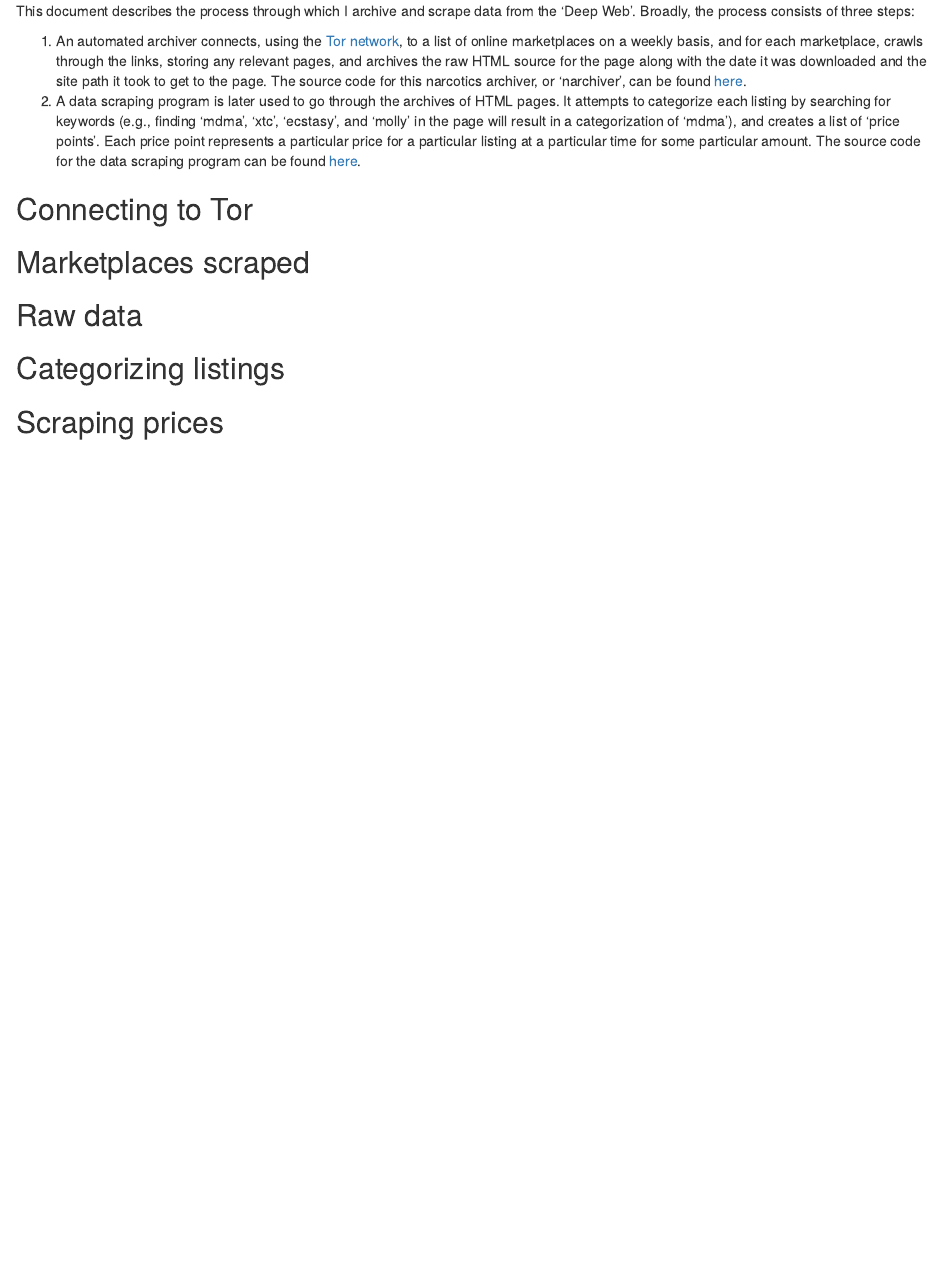
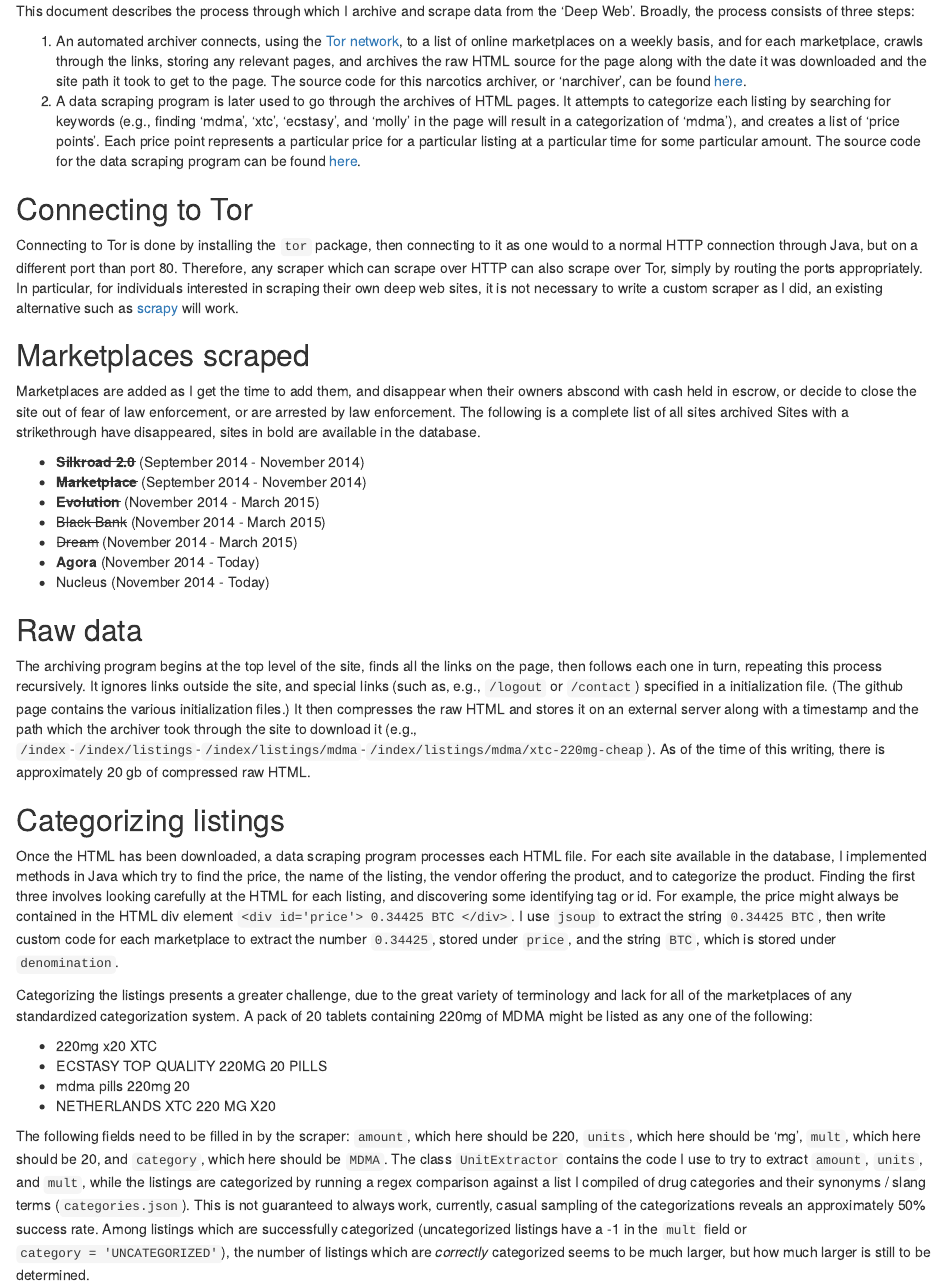
Before and after one commit to njanetos/narchiveR, an R Markdown document (vignettes/scraping-data.Rmd): the page in a window 1100 px wide, from 190 px down. Rendered offline with R 4.5, knitr and Pandoc, with nearby package versions.

Commit message:
Wrote vignette for the process of scraping the data

```diff
--- a/vignettes/scraping-data.Rmd
+++ b/vignettes/scraping-data.Rmd
@@ -16,10 +16,33 @@
 
 ## Connecting to Tor
 
+Connecting to Tor is done by installing the `tor` package, then connecting to it as one would to a normal HTTP connection through Java, but on a different port than port 80. Therefore, any scraper which can scrape over HTTP can also scrape over Tor, simply by routing the ports appropriately. In particular, for individuals interested in scraping their own deep web sites, it is not necessary to write a custom scraper as I did, an existing alternative such as [scrapy](http://scrapy.org/) will work.
+
 ## Marketplaces scraped
+
+Marketplaces are added as I get the time to add them, and disappear when their owners abscond with cash held in escrow, or decide to close the site out of fear of law enforcement, or are arrested by law enforcement. The following is a complete list of all sites archived Sites with a strikethrough have disappeared, sites in bold are available in the database.
+
+* ~~**Silkroad 2.0**~~ (September 2014 - November 2014)
+* ~~**Marketplace**~~ (September 2014 - November 2014)
+* ~~**Evolution**~~ (November 2014 - March 2015)
+* ~~Black Bank~~ (November 2014 - March 2015)
+* ~~Dream~~ (November 2014 - March 2015)
+* **Agora** (November 2014 - Today)
+* Nucleus (November 2014 - Today)
 
 ## Raw data
 
+The archiving program begins at the top level of the site, finds all the links on the page, then follows each one in turn, repeating this process recursively. It ignores links outside the site, and special links (such as, e.g., `/logout` or `/contact`) specified in a initialization file. (The github page contains the various initialization files.) It then compresses the raw HTML and stores it on an external server along with a timestamp and the path which the archiver took through the site to download it (e.g., `/index`-`/index/listings`-`/index/listings/mdma`-`/index/listings/mdma/xtc-220mg-cheap`). As of the time of this writing, there is approximately 20 gb of compressed raw HTML.
+
 ## Categorizing listings
 
-## Scraping prices
+Once the HTML has been downloaded, a data scraping program processes each HTML file. For each site available in the database, I implemented methods in Java which try to find the price, the name of the listing, the vendor offering the product, and to categorize the product. Finding the first three involves looking carefully at the HTML for each listing, and discovering some identifying tag or id. For example, the price might always be contained in the HTML div element `<div id='price'> 0.34425 BTC </div>`. I use `jsoup` to extract the string `0.34425 BTC`, then write custom code for each marketplace to extract the number `0.34425`, stored under `price`, and the string `BTC`, which is stored under `denomination`.
+
+Categorizing the listings presents a greater challenge, due to the great variety of terminology and lack for all of the marketplaces of any standardized categorization system. A pack of 20 tablets containing 220mg of MDMA might be listed as any one of the following:
+
+* 220mg x20 XTC
+* ECSTASY TOP QUALITY 220MG 20 PILLS
+* mdma pills 220mg 20
+* NETHERLANDS XTC 220 MG X20
+
+The following fields need to be filled in by the scraper: `amount`, which here should be 220, `units`, which here should be 'mg', `mult`, which here should be 20, and `category`, which here should be `MDMA`. The class `UnitExtractor` contains the code I use to try to extract `amount`, `units`, and `mult`, while the listings are categorized by running a regex comparison against a list I compiled of drug categories and their synonyms / slang terms (`categories.json`). This is not guaranteed to always work, currently, casual sampling of the categorizations reveals an approximately 50% success rate. Among listings which are successfully categorized (uncategorized listings have a -1 in the `mult` field or `category = 'UNCATEGORIZED'`), the number of listings which are _correctly_ categorized seems to be much larger, but how much larger is still to be determined.
```
